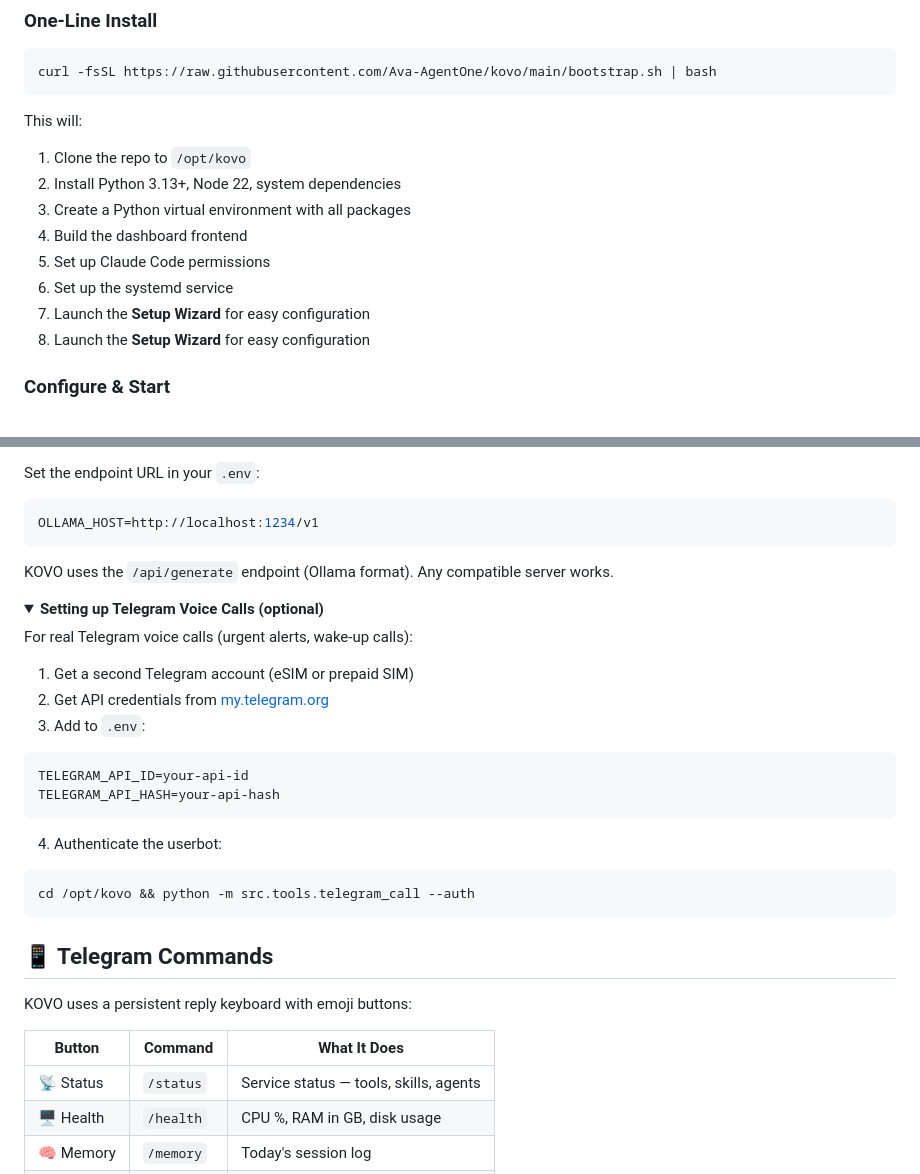
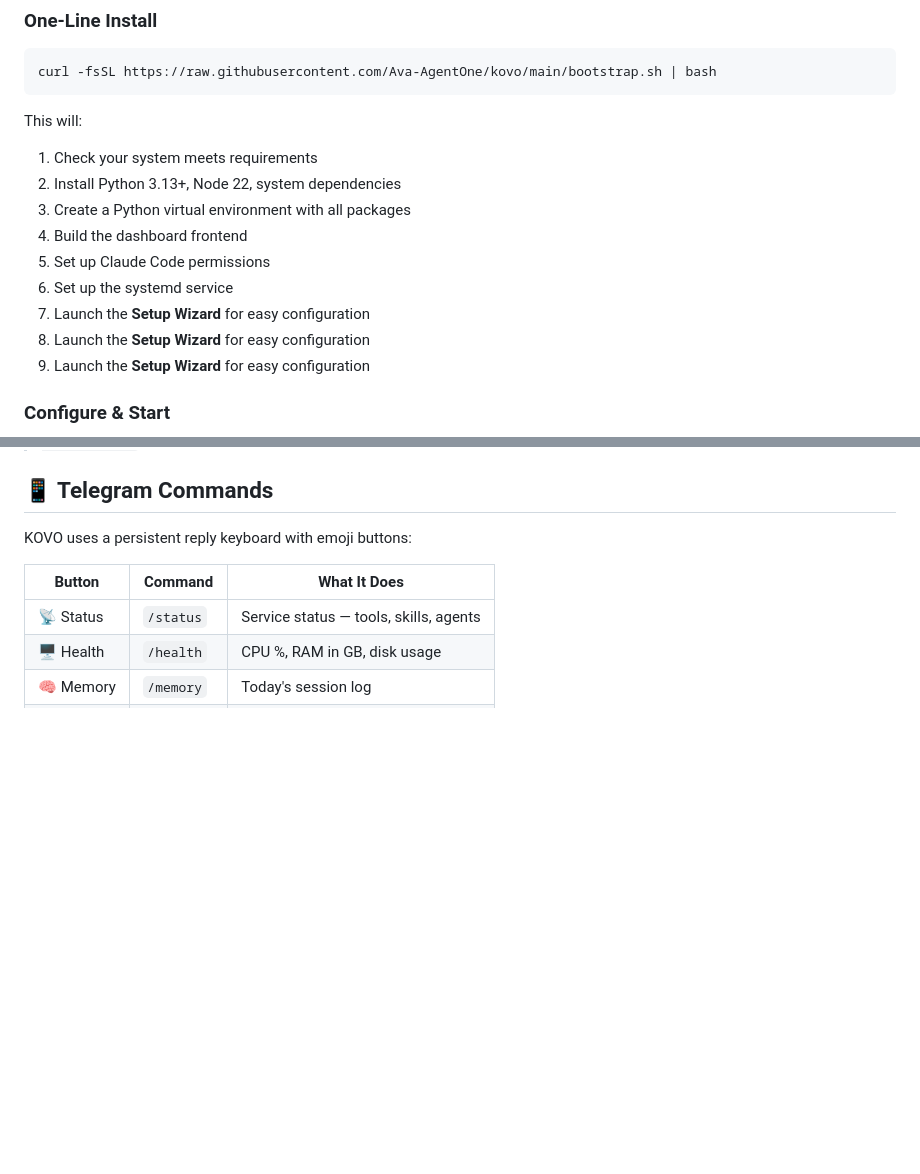
Before and after one commit to Ava-AgentOne/KOVO, a Markdown page: README.md, 2 parts joined by grey strips. Rendered like a GitHub page; folded sections open; blank space fills up the shorter version.

Commit message:
docs: README audit — setup wizard, remove redundant manual install section

````diff
--- a/README.md
+++ b/README.md
@@ -133,12 +133,13 @@ curl -fsSL https://raw.githubusercontent.com/Ava-AgentOne/kovo/main/bootstrap.sh
 ```
 
 This will:
-1. Clone the repo to `/opt/kovo`
+1. Check your system meets requirements
 2. Install Python 3.13+, Node 22, system dependencies
 3. Create a Python virtual environment with all packages
 4. Build the dashboard frontend
 5. Set up Claude Code permissions
 6. Set up the systemd service
+7. Launch the **Setup Wizard** for easy configuration
 7. Launch the **Setup Wizard** for easy configuration
 7. Launch the **Setup Wizard** for easy configuration
 
@@ -261,34 +167,3 @@ echo "OLLAMA_HOST=http://localhost:11434" >> /opt/kovo/config/.env
-Set the endpoint URL in your `.env`:
-
-```env
-OLLAMA_HOST=http://localhost:1234/v1
-```
-
-KOVO uses the `/api/generate` endpoint (Ollama format). Any compatible server works.
-
-</details>
-
-<details>
-<summary><strong>Setting up Telegram Voice Calls (optional)</strong></summary>
-
-For real Telegram voice calls (urgent alerts, wake-up calls):
-
-1. Get a second Telegram account (eSIM or prepaid SIM)
-2. Get API credentials from [my.telegram.org](https://my.telegram.org)
-3. Add to `.env`:
-
-```env
-TELEGRAM_API_ID=your-api-id
-TELEGRAM_API_HASH=your-api-hash
-```
-
-4. Authenticate the userbot:
-
-```bash
-cd /opt/kovo && python -m src.tools.telegram_call --auth
-```
-
-</details>
 
 ## 📱 Telegram Commands
 
````
Also changed, not shown: other parts of README.md (+0 -95 lines).
